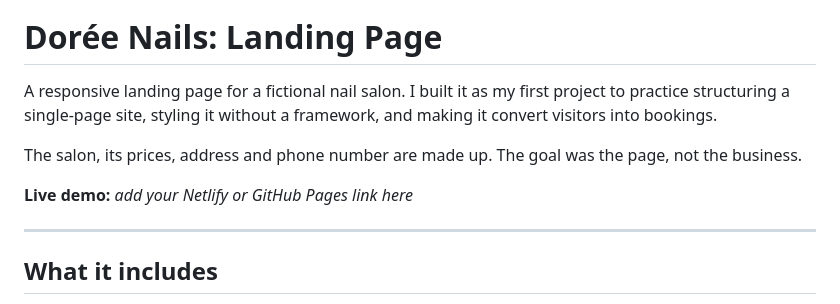
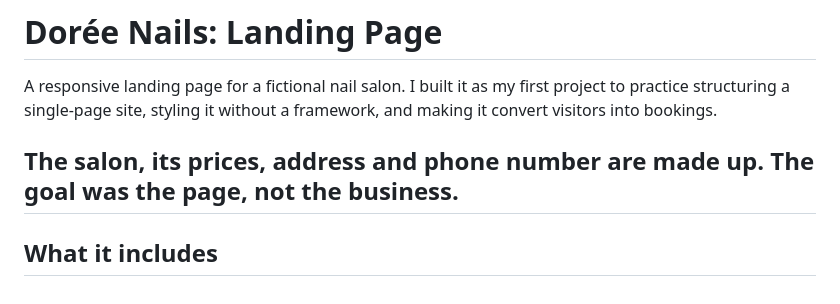
Before and after one commit to RamsesJM/doree-nails-landing, a Markdown page: README.md, the part around the change. Rendered like a GitHub page.

```diff
--- a/README.md
+++ b/README.md
@@ -3,9 +3,6 @@
 A responsive landing page for a fictional nail salon. I built it as my first project to practice structuring a single-page site, styling it without a framework, and making it convert visitors into bookings.
 
 The salon, its prices, address and phone number are made up. The goal was the page, not the business.
-
-**Live demo:** _add your Netlify or GitHub Pages link here_
-
 ---
 
 ## What it includes
```
